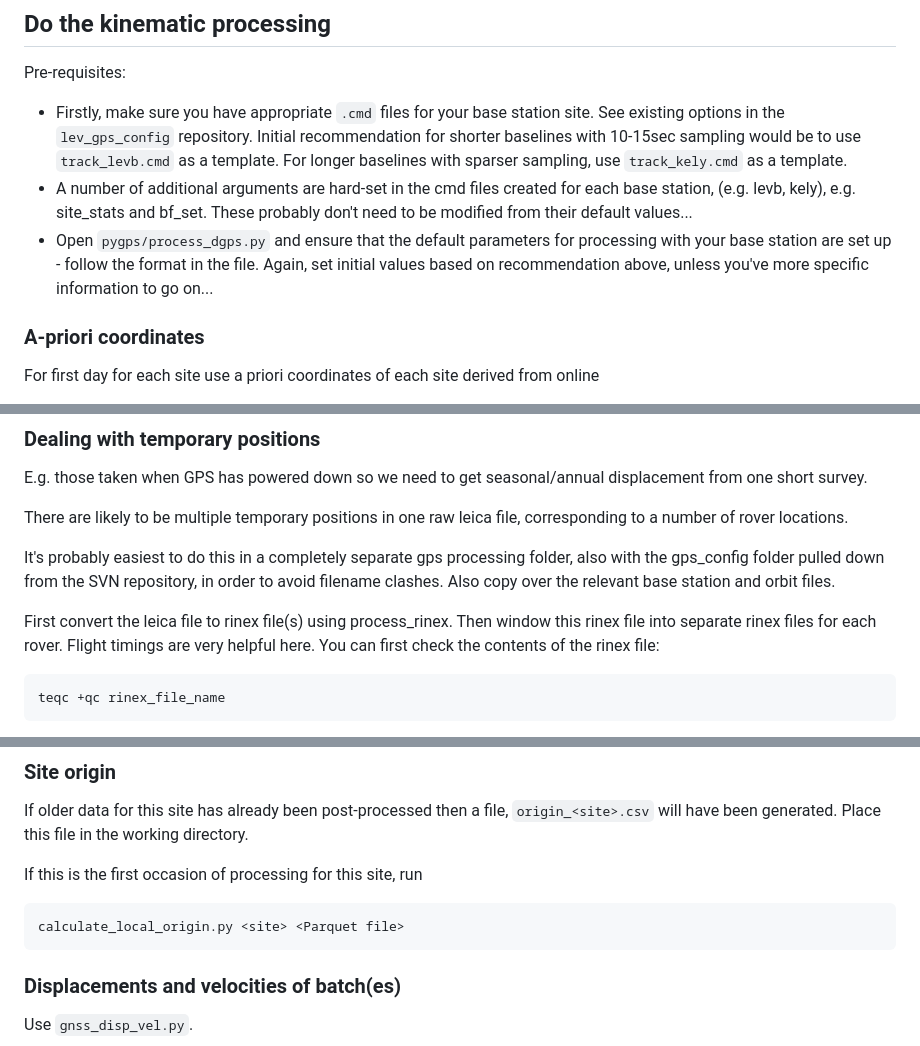
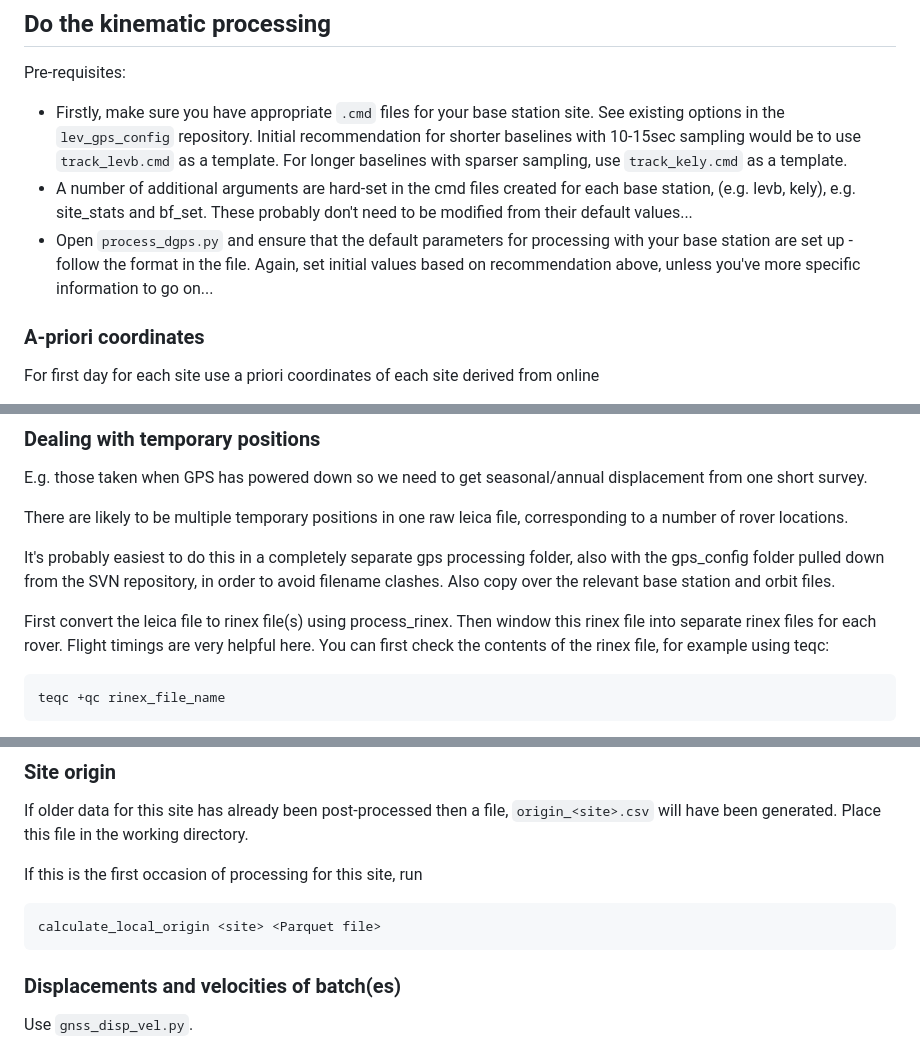
Before and after one commit to atedstone/gnssice, a Markdown page: README.md, 3 parts joined by grey strips. GitHub-like rendering.

````diff
--- a/README.md
+++ b/README.md
@@ -307,7 +307,7 @@ Pre-requisites:
 
 - Firstly, make sure you have appropriate `.cmd` files for your base station site. See existing options in the `lev_gps_config` repository. Initial recommendation for shorter baselines with 10-15sec sampling would be to use `track_levb.cmd` as a template. For longer baselines with sparser sampling, use `track_kely.cmd` as a template.
 - A number of additional arguments are hard-set in the cmd files created for each base station, (e.g. levb, kely), e.g. site_stats and bf_set. These probably don't need to be modified from their default values...
-- Open `pygps/process_dgps.py` and ensure that the default parameters for processing with your base station are set up - follow the format in the file. Again, set initial values based on recommendation above, unless you've more specific information to go on...
+- Open `process_dgps.py` and ensure that the default parameters for processing with your base station are set up - follow the format in the file. Again, set initial values based on recommendation above, unless you've more specific information to go on...
 
 
 ### A-priori coordinates
@@ -413,7 +413,7 @@ There are likely to be multiple temporary positions in one raw leica file, corre
 
 It's probably easiest to do this in a completely separate gps processing folder, also with the gps_config folder pulled down from the SVN repository, in order to avoid filename clashes. Also copy over the relevant base station and orbit files.
 
-First convert the leica file to rinex file(s) using process_rinex. Then window this rinex file into separate rinex files for each rover. Flight timings are very helpful here. You can first check the contents of the rinex file:
+First convert the leica file to rinex file(s) using process_rinex. Then window this rinex file into separate rinex files for each rover. Flight timings are very helpful here. You can first check the contents of the rinex file, for example using teqc:
 
 ```bash
 teqc +qc rinex_file_name
@@ -473,7 +473,7 @@ If older data for this site has already been post-processed then a file, `origin
 If this is the first occasion of processing for this site,  run
 
 ```bash
-calculate_local_origin.py <site> <Parquet file>
+calculate_local_origin <site> <Parquet file>
 ```
 
 ### Displacements and velocities of batch(es)
````
Also changed, not shown: other parts of README.md (+17 -17 lines).
